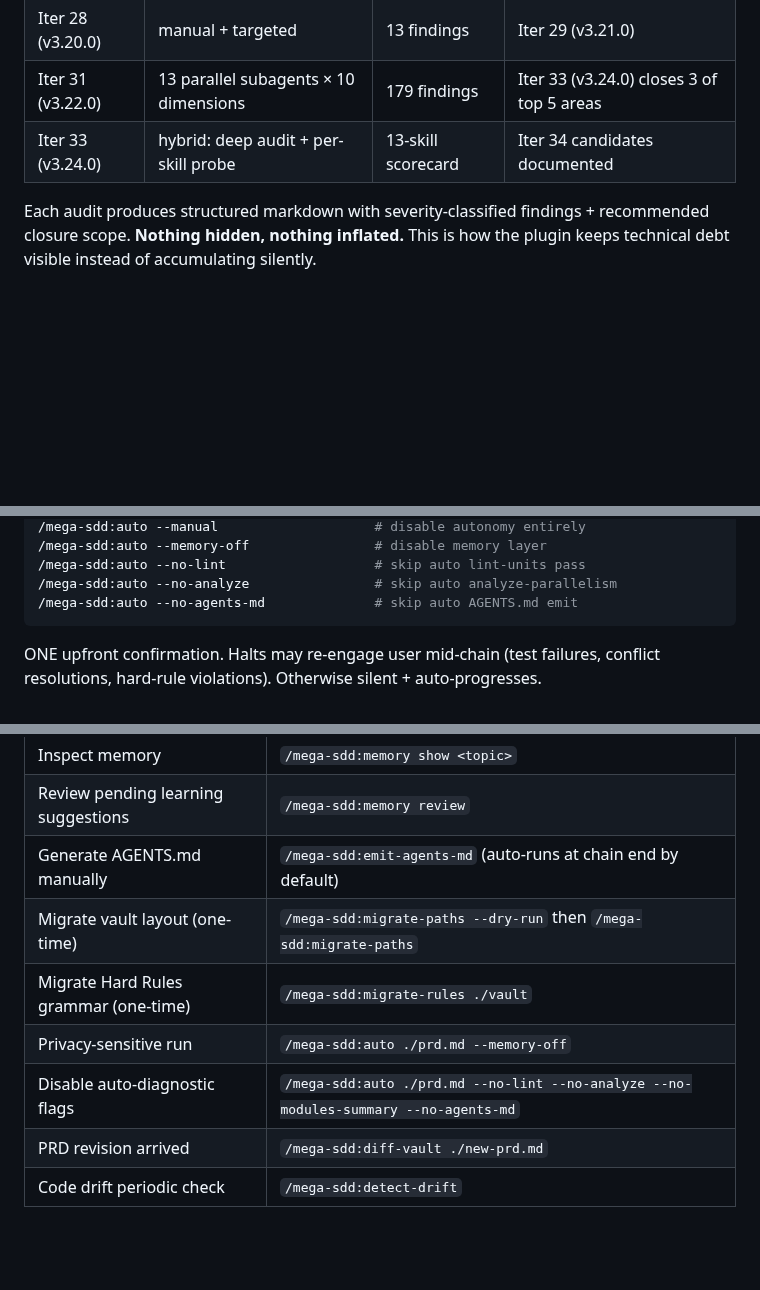
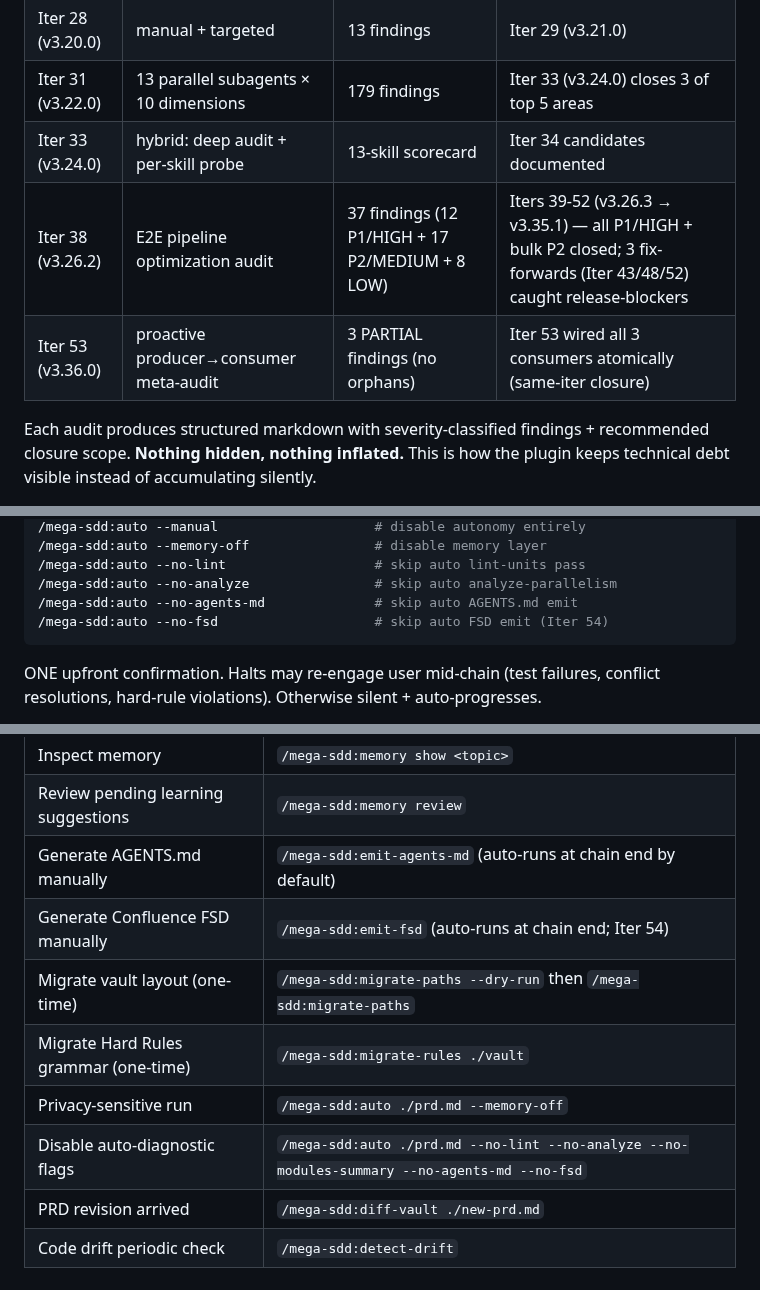
Before and after one commit to FarhanRiuzaki/Mega-SDD, a Markdown page: README.md, 3 parts joined by grey strips. Rendered like a GitHub page; folded sections open; blank space fills up the shorter version.

````diff
--- a/README.md
+++ b/README.md
@@ -158,6 +158,8 @@ Major versions close prior audit findings. Four forensic audits documented in `d
 | Iter 28 (v3.20.0) | manual + targeted | 13 findings | Iter 29 (v3.21.0) |
 | Iter 31 (v3.22.0) | 13 parallel subagents × 10 dimensions | 179 findings | Iter 33 (v3.24.0) closes 3 of top 5 areas |
 | Iter 33 (v3.24.0) | hybrid: deep audit + per-skill probe | 13-skill scorecard | Iter 34 candidates documented |
+| Iter 38 (v3.26.2) | E2E pipeline optimization audit | 37 findings (12 P1/HIGH + 17 P2/MEDIUM + 8 LOW) | Iters 39-52 (v3.26.3 → v3.35.1) — all P1/HIGH + bulk P2 closed; 3 fix-forwards (Iter 43/48/52) caught release-blockers |
+| Iter 53 (v3.36.0) | proactive producer→consumer meta-audit | 3 PARTIAL findings (no orphans) | Iter 53 wired all 3 consumers atomically (same-iter closure) |
 
 Each audit produces structured markdown with severity-classified findings + recommended closure scope. **Nothing hidden, nothing inflated.** This is how the plugin keeps technical debt visible instead of accumulating silently.
 
@@ -384,6 +386,7 @@ Single-confirm pipeline-end execution with auto-continue, progress indication, C
 /mega-sdd:auto --no-lint                   # skip auto lint-units pass
 /mega-sdd:auto --no-analyze                # skip auto analyze-parallelism
 /mega-sdd:auto --no-agents-md              # skip auto AGENTS.md emit
+/mega-sdd:auto --no-fsd                    # skip auto FSD emit (Iter 54)
 ```
 
 ONE upfront confirmation. Halts may re-engage user mid-chain (test failures, conflict resolutions, hard-rule violations). Otherwise silent + auto-progresses.
@@ -475,10 +479,11 @@ Three scopes of markdown + JSON memory persist context across sessions. Self-lea
 | Inspect memory | `/mega-sdd:memory show <topic>` |
 | Review pending learning suggestions | `/mega-sdd:memory review` |
 | Generate AGENTS.md manually | `/mega-sdd:emit-agents-md` (auto-runs at chain end by default) |
+| Generate Confluence FSD manually | `/mega-sdd:emit-fsd` (auto-runs at chain end; Iter 54) |
 | Migrate vault layout (one-time) | `/mega-sdd:migrate-paths --dry-run` then `/mega-sdd:migrate-paths` |
 | Migrate Hard Rules grammar (one-time) | `/mega-sdd:migrate-rules ./vault` |
 | Privacy-sensitive run | `/mega-sdd:auto ./prd.md --memory-off` |
-| Disable auto-diagnostic flags | `/mega-sdd:auto ./prd.md --no-lint --no-analyze --no-modules-summary --no-agents-md` |
+| Disable auto-diagnostic flags | `/mega-sdd:auto ./prd.md --no-lint --no-analyze --no-modules-summary --no-agents-md --no-fsd` |
 | PRD revision arrived | `/mega-sdd:diff-vault ./new-prd.md` |
 | Code drift periodic check | `/mega-sdd:detect-drift` |
 
````
Also changed, not shown: other parts of README.md (+8 -7 lines), plugins/mega-sdd/README.md (+17 -17 lines).
